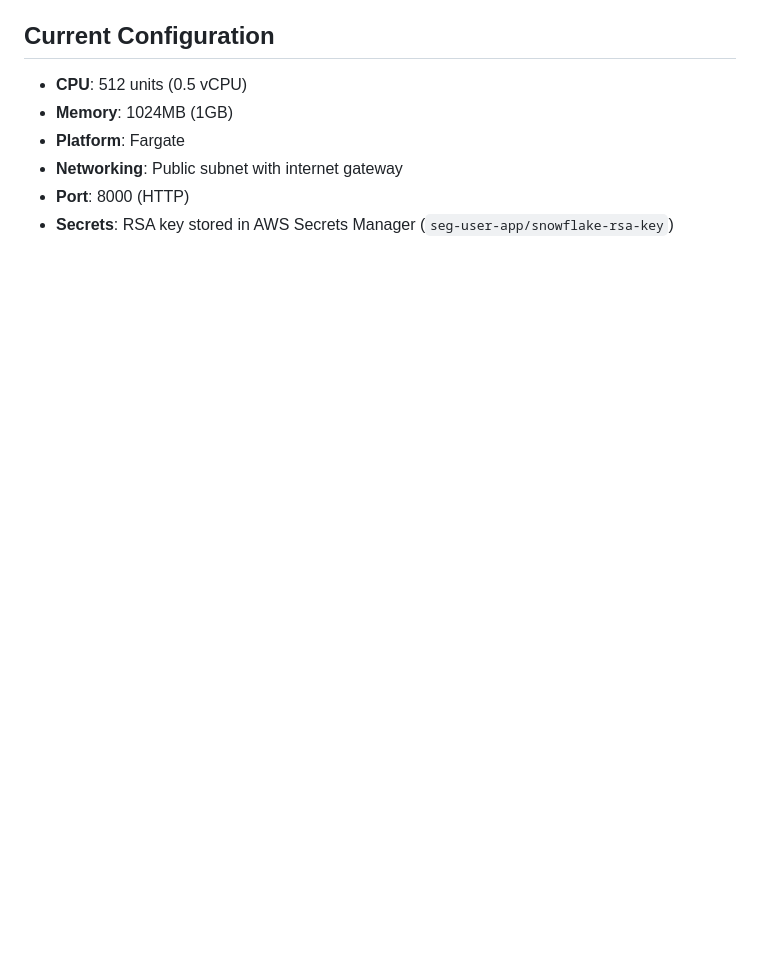
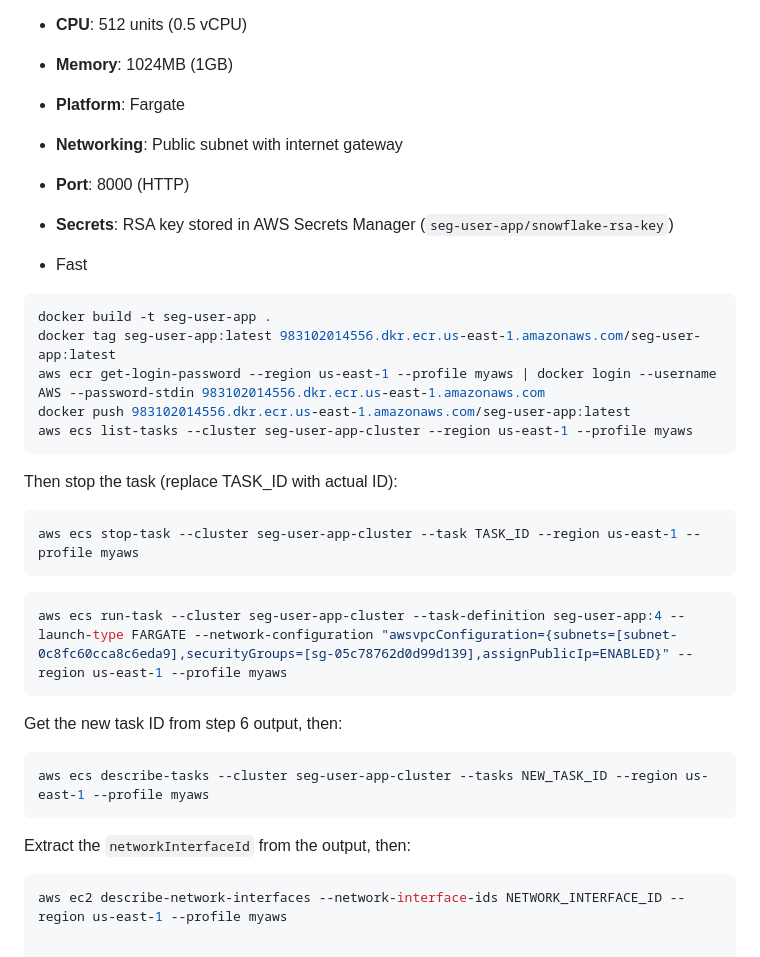
Before and after one commit to es42289/SEG_ADMIN, a Markdown page: README.md, the part around the change. Rendered like a GitHub page; blank space fills up the shorter version.

````diff
--- a/README.md
+++ b/README.md
@@ -225,3 +225,27 @@ aws logs get-log-events --log-group-name "/ecs/seg-user-app" --log-stream-name "
 - **Networking**: Public subnet with internet gateway
 - **Port**: 8000 (HTTP)
 - **Secrets**: RSA key stored in AWS Secrets Manager (`seg-user-app/snowflake-rsa-key`)
+
+
+- Fast
+```bash
+docker build -t seg-user-app .
+docker tag seg-user-app:latest 983102014556.dkr.ecr.us-east-1.amazonaws.com/seg-user-app:latest
+aws ecr get-login-password --region us-east-1 --profile myaws | docker login --username AWS --password-stdin 983102014556.dkr.ecr.us-east-1.amazonaws.com
+docker push 983102014556.dkr.ecr.us-east-1.amazonaws.com/seg-user-app:latest
+aws ecs list-tasks --cluster seg-user-app-cluster --region us-east-1 --profile myaws
+```
+Then stop the task (replace TASK_ID with actual ID):
+```bash
+aws ecs stop-task --cluster seg-user-app-cluster --task TASK_ID --region us-east-1 --profile myaws
+```
+```bash
+aws ecs run-task --cluster seg-user-app-cluster --task-definition seg-user-app:4 --launch-type FARGATE --network-configuration "awsvpcConfiguration={subnets=[subnet-0c8fc60cca8c6eda9],securityGroups=[sg-05c78762d0d99d139],assignPublicIp=ENABLED}" --region us-east-1 --profile myaws
+```
+Get the new task ID from step 6 output, then:
+```bash
+aws ecs describe-tasks --cluster seg-user-app-cluster --tasks NEW_TASK_ID --region us-east-1 --profile myaws
+```
+Extract the `networkInterfaceId` from the output, then:
+```bash
+aws ec2 describe-network-interfaces --network-interface-ids NETWORK_INTERFACE_ID --region us-east-1 --profile myaws
````
